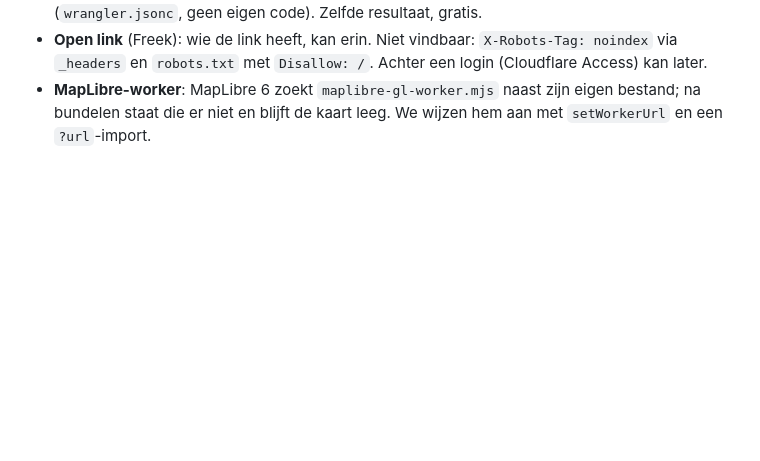
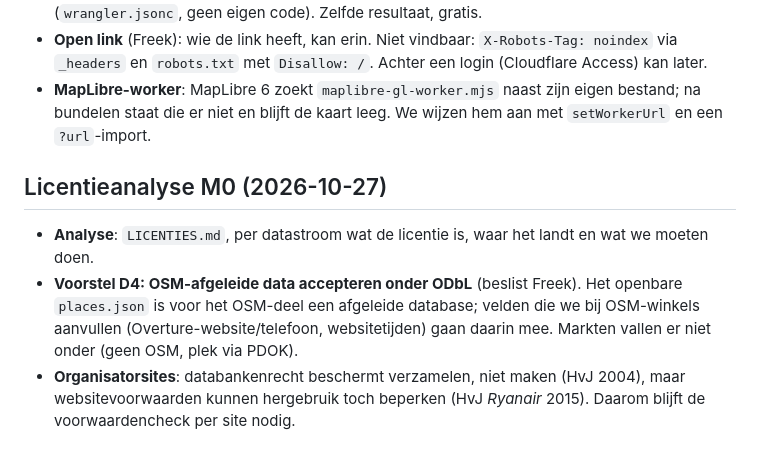
Before and after one commit to fvdh/snuffelkaart, a Markdown page: DECISIONS.md, the part around the change. Rendered like a GitHub page; blank space fills up the shorter version.

Commit message:
Licentieanalyse van de datastromen (M0): ODbL, Overture, organisatorsites; voorstel D4

```diff
--- a/DECISIONS.md
+++ b/DECISIONS.md
@@ -93,3 +93,9 @@ Keuzes en waarom. Nieuwste onderaan. "Freek" = besloten door Freek; anders voorl
 - **Workers, niet Pages**: Cloudflare stuurt nieuwe projecten naar Workers met statische bestanden (`wrangler.jsonc`, geen eigen code). Zelfde resultaat, gratis.
 - **Open link** (Freek): wie de link heeft, kan erin. Niet vindbaar: `X-Robots-Tag: noindex` via `_headers` en `robots.txt` met `Disallow: /`. Achter een login (Cloudflare Access) kan later.
 - **MapLibre-worker**: MapLibre 6 zoekt `maplibre-gl-worker.mjs` naast zijn eigen bestand; na bundelen staat die er niet en blijft de kaart leeg. We wijzen hem aan met `setWorkerUrl` en een `?url`-import.
+
+## Licentieanalyse M0 (2026-10-27)
+
+- **Analyse**: `LICENTIES.md`, per datastroom wat de licentie is, waar het landt en wat we moeten doen.
+- **Voorstel D4: OSM-afgeleide data accepteren onder ODbL** (beslist Freek). Het openbare `places.json` is voor het OSM-deel een afgeleide database; velden die we bij OSM-winkels aanvullen (Overture-website/telefoon, websitetijden) gaan daarin mee. Markten vallen er niet onder (geen OSM, plek via PDOK).
+- **Organisatorsites**: databankenrecht beschermt verzamelen, niet maken (HvJ 2004), maar websitevoorwaarden kunnen hergebruik toch beperken (HvJ *Ryanair* 2015). Daarom blijft de voorwaardencheck per site nodig.
```
Also changed, not shown: LICENTIES.md (added, +42 -0 lines).
